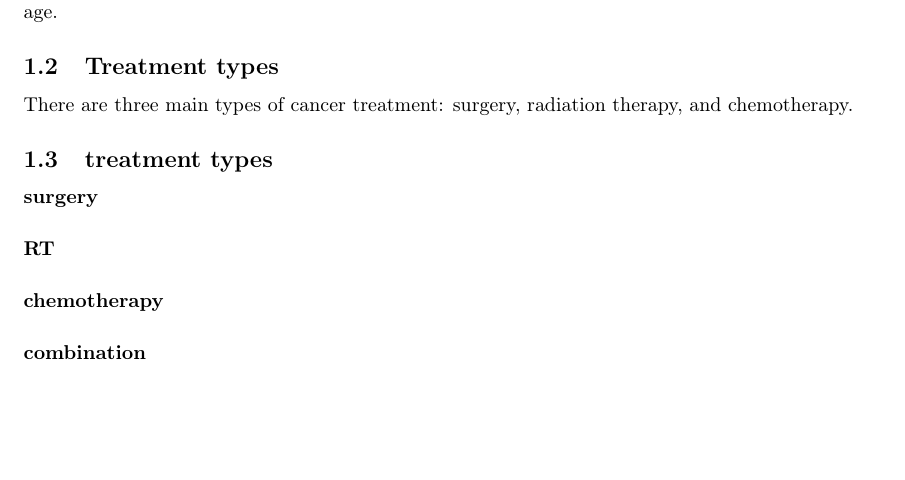
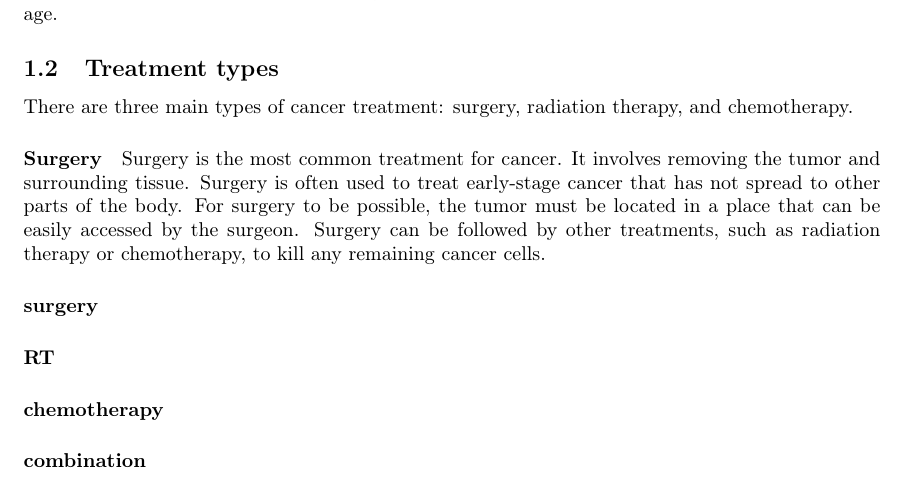
Before and after one commit to pauldubois98/PhD, a LaTeX paper (1_background/1_main.tex, which reads 1_background/1_content.tex): part of page 4 of 6, cut so that both start at the same text, the shorter picture padded with empty space. Compiled offline with pdfLaTeX.

Commit message:
surgery §

```diff
--- a/1_background/1_content.tex
+++ b/1_background/1_content.tex
@@ -83,7 +83,16 @@ However, the main risk factor for prostate cancer is age.
 
 There are three main types of cancer treatment: surgery, radiation therapy, and chemotherapy.
 
-\subsection{treatment types}
+
+\paragraph{Surgery}
+Surgery is the most common treatment for cancer.
+It involves removing the tumor and surrounding tissue.
+Surgery is often used to treat early-stage cancer that has not spread to other parts of the body.
+For surgery to be possible, the tumor must be located in a place that can be easily accessed by the surgeon.
+Surgery can be followed by other treatments, such as radiation therapy or chemotherapy, to kill any remaining cancer cells.
+%give TNM / stage of cancer where surgery is possible
+
+
 \paragraph{surgery}
 \paragraph{RT}
 % DNA quality plot with DNA reparation only for healthy cells
```
